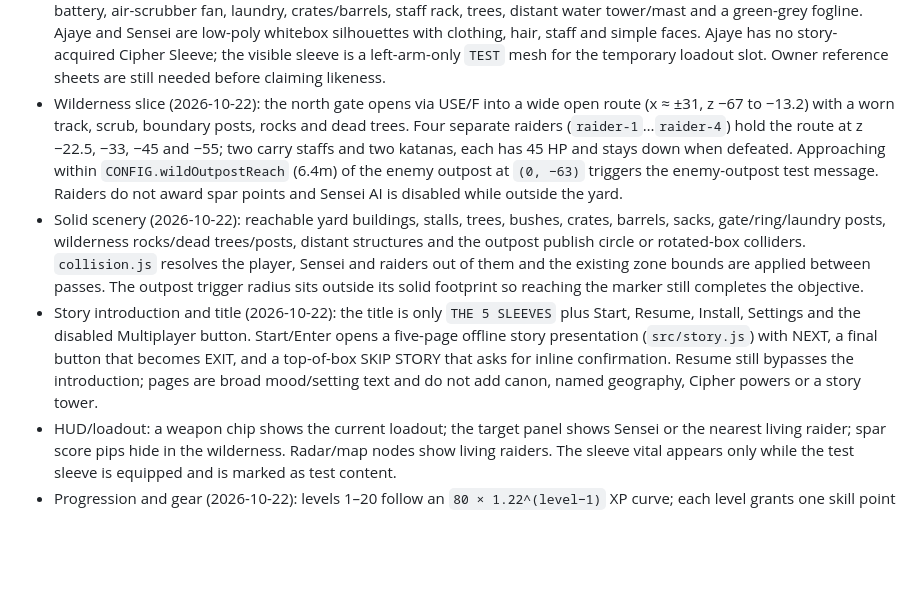
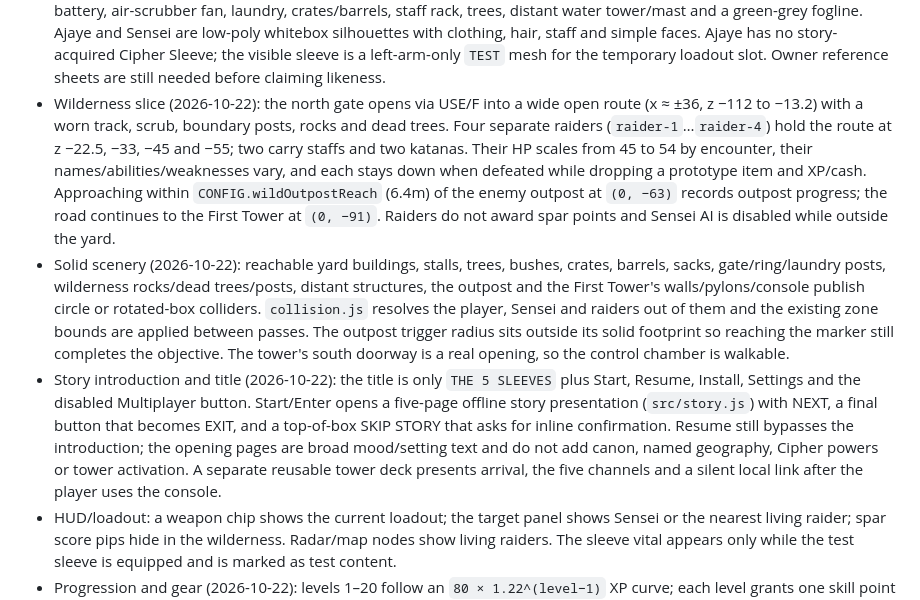
Before and after one commit to platinumsoundz/The-5-Sleeves-3D, a Markdown page: docs/memory/02-gameplay.md, the part around the change. GitHub-like rendering; blank space fills up the shorter version.

Commit message:
Refresh wilderness and tower implementation notes

```diff
--- a/docs/memory/02-gameplay.md
+++ b/docs/memory/02-gameplay.md
@@ -40,9 +40,9 @@ Physical ragdoll; manual multi-target cycling; vendor/shop economy; per-button d
 - Wilderness strike robustness: a raider's strike now applies damage to the player's fighter state, not the Three.js mesh, so reaching the player can no longer throw `player.hit is not a function`. A regression test covers the hit path.
 - Character articulation (2026-10-22): hips/knees and the free shoulder/elbow bend for walking, crouching and attack counterbalance. Crouch is a pose rather than a root squash; the boots stay at the knee group’s planted offsets. The staff and katana are mounted at the right hand so they follow the grip through ready/block/swing. Menu tabs no longer shrink when the menu body scrolls.
 - Visual pass (2026-10-22): the arena is now a repaired settlement training yard rather than a bare ring — patched perimeter fence and gate, workshop, house with warm windows, market awning, rain barrel/hand pump, solar array and battery, air-scrubber fan, laundry, crates/barrels, staff rack, trees, distant water tower/mast and a green-grey fogline. Ajaye and Sensei are low-poly whitebox silhouettes with clothing, hair, staff and simple faces. Ajaye has no story-acquired Cipher Sleeve; the visible sleeve is a left-arm-only `TEST` mesh for the temporary loadout slot. Owner reference sheets are still needed before claiming likeness.
-- Wilderness slice (2026-10-22): the north gate opens via USE/F into a wide open route (x ≈ ±31, z −67 to −13.2) with a worn track, scrub, boundary posts, rocks and dead trees. Four separate raiders (`raider-1`…`raider-4`) hold the route at z −22.5, −33, −45 and −55; two carry staffs and two katanas, each has 45 HP and stays down when defeated. Approaching within `CONFIG.wildOutpostReach` (6.4m) of the enemy outpost at `(0, −63)` triggers the enemy-outpost test message. Raiders do not award spar points and Sensei AI is disabled while outside the yard.
-- Solid scenery (2026-10-22): reachable yard buildings, stalls, trees, bushes, crates, barrels, sacks, gate/ring/laundry posts, wilderness rocks/dead trees/posts, distant structures and the outpost publish circle or rotated-box colliders. `collision.js` resolves the player, Sensei and raiders out of them and the existing zone bounds are applied between passes. The outpost trigger radius sits outside its solid footprint so reaching the marker still completes the objective.
-- Story introduction and title (2026-10-22): the title is only `THE 5 SLEEVES` plus Start, Resume, Install, Settings and the disabled Multiplayer button. Start/Enter opens a five-page offline story presentation (`src/story.js`) with NEXT, a final button that becomes EXIT, and a top-of-box SKIP STORY that asks for inline confirmation. Resume still bypasses the introduction; pages are broad mood/setting text and do not add canon, named geography, Cipher powers or a story tower.
+- Wilderness slice (2026-10-22): the north gate opens via USE/F into a wide open route (x ≈ ±36, z −112 to −13.2) with a worn track, scrub, boundary posts, rocks and dead trees. Four separate raiders (`raider-1`…`raider-4`) hold the route at z −22.5, −33, −45 and −55; two carry staffs and two katanas. Their HP scales from 45 to 54 by encounter, their names/abilities/weaknesses vary, and each stays down when defeated while dropping a prototype item and XP/cash. Approaching within `CONFIG.wildOutpostReach` (6.4m) of the enemy outpost at `(0, −63)` records outpost progress; the road continues to the First Tower at `(0, −91)`. Raiders do not award spar points and Sensei AI is disabled while outside the yard.
+- Solid scenery (2026-10-22): reachable yard buildings, stalls, trees, bushes, crates, barrels, sacks, gate/ring/laundry posts, wilderness rocks/dead trees/posts, distant structures, the outpost and the First Tower's walls/pylons/console publish circle or rotated-box colliders. `collision.js` resolves the player, Sensei and raiders out of them and the existing zone bounds are applied between passes. The outpost trigger radius sits outside its solid footprint so reaching the marker still completes the objective. The tower's south doorway is a real opening, so the control chamber is walkable.
+- Story introduction and title (2026-10-22): the title is only `THE 5 SLEEVES` plus Start, Resume, Install, Settings and the disabled Multiplayer button. Start/Enter opens a five-page offline story presentation (`src/story.js`) with NEXT, a final button that becomes EXIT, and a top-of-box SKIP STORY that asks for inline confirmation. Resume still bypasses the introduction; the opening pages are broad mood/setting text and do not add canon, named geography, Cipher powers or tower activation. A separate reusable tower deck presents arrival, the five channels and a silent local link after the player uses the console.
 - HUD/loadout: a weapon chip shows the current loadout; the target panel shows Sensei or the nearest living raider; spar score pips hide in the wilderness. Radar/map nodes show living raiders. The sleeve vital appears only while the test sleeve is equipped and is marked as test content.
 - Progression and gear (2026-10-22): levels 1–20 follow an `80 × 1.22^(level−1)` XP curve; each level grants one skill point and small base HP/stamina/attack/defence growth. Cash, quest/encounter rewards and dev codes feed the same ledger. The starter kit (training staff, patched vest, field wrap) gives real bonuses; a 24-slot inventory holds prototype common-to-legendary weapons, armour and gear with value, level requirement and stat rolls. Weapon bonuses only count while that weapon kind is active; armour/gear always count. The passive skill tree has movement, defence, conditioning and striking nodes, all simple stat effects. This is prototype progression, not canon power growth.
 - Enemy vision and defence (2026-10-22): wilderness raiders have a vision cone (22m by default), a calm → suspicious (`?`) → spotted (`!`) alert cycle with a short memory, and auto-approach once spotted. In melee they can block, parry and dodge using the same nonlethal rules as the player, but their HP, reach and damage stay below the player's. Only enemies show `?`/`!`; the player never gets an exclamation marker. Blocking three times without a parry/dodge can break a raider's guard.
```
Also changed, not shown: docs/roadmap.md (+1 -1 lines).
